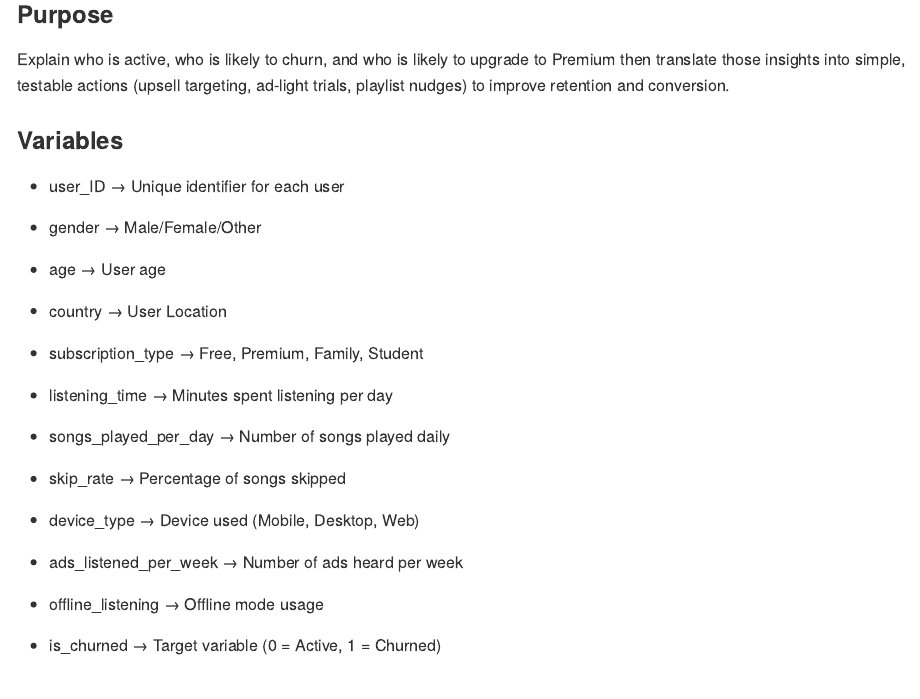
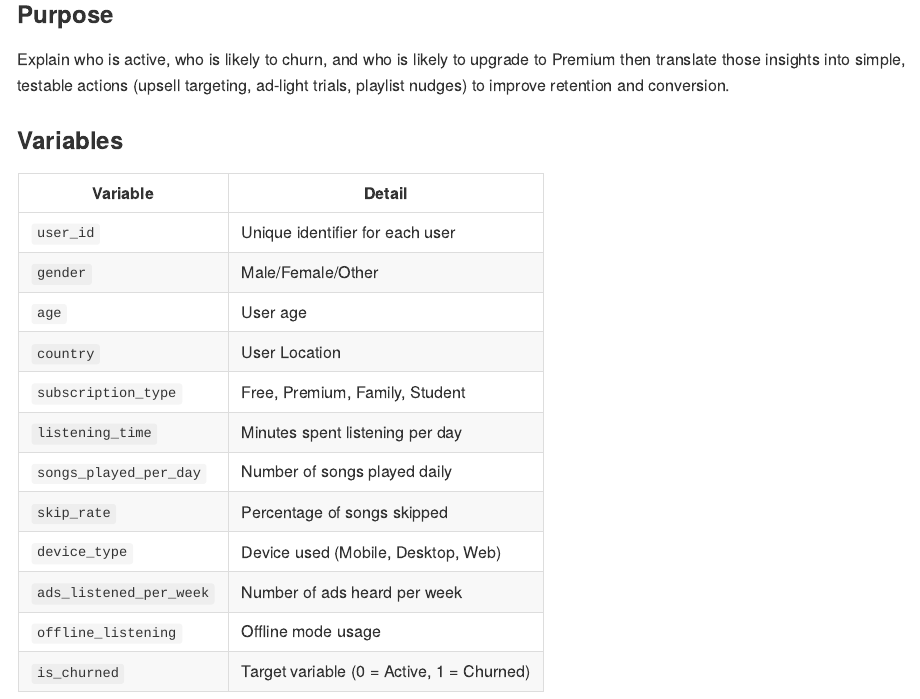
Before and after one commit to hedgehog-menn/nthu-fall2025-pba-final-project, a Quarto document (README.qmd): the page in a window 1100 px wide, from 900 px down. The pictures show the output file README.md that the author committed with the source, drawn offline in the style of GitHub.

Commit message:
update variable detail into table

```diff
--- a/README.qmd
+++ b/README.qmd
@@ -25,29 +25,20 @@ Explain who is active, who is likely to churn, and who is likely to upgrade to P
 
 ### Variables
 
--   user_ID → Unique identifier for each user
-
--   gender → Male/Female/Other
-
--   age → User age
-
--   country → User Location
-
--   subscription_type → Free, Premium, Family, Student
-
--   listening_time → Minutes spent listening per day
-
--   songs_played_per_day → Number of songs played daily
-
--   skip_rate → Percentage of songs skipped
-
--   device_type → Device used (Mobile, Desktop, Web)
-
--   ads_listened_per_week → Number of ads heard per week
-
--   offline_listening → Offline mode usage
-
--   is_churned → Target variable (0 = Active, 1 = Churned)
+| Variable                | Detail                                    |
+|-------------------------|-------------------------------------------|
+| `user_id`               | Unique identifier for each user           |
+| `gender`                | Male/Female/Other                         |
+| `age`                   | User age                                  |
+| `country`               | User Location                             |
+| `subscription_type`     | Free, Premium, Family, Student            |
+| `listening_time`        | Minutes spent listening per day           |
+| `songs_played_per_day`  | Number of songs played daily              |
+| `skip_rate`             | Percentage of songs skipped               |
+| `device_type`           | Device used (Mobile, Desktop, Web)        |
+| `ads_listened_per_week` | Number of ads heard per week              |
+| `offline_listening`     | Offline mode usage                        |
+| `is_churned`            | Target variable (0 = Active, 1 = Churned) |
 
 ### Questions
 
```
Also changed, not shown: README.md.
